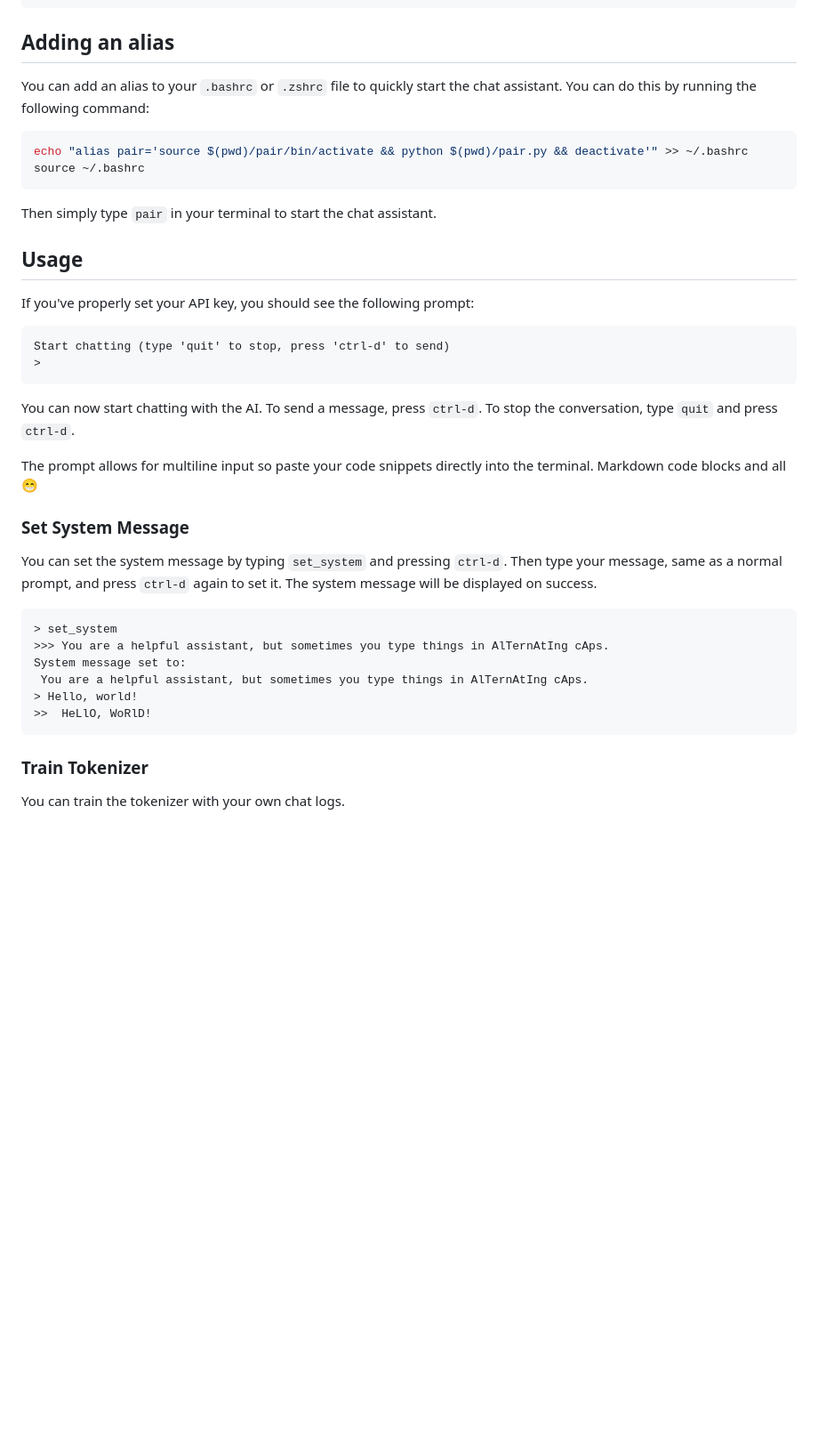
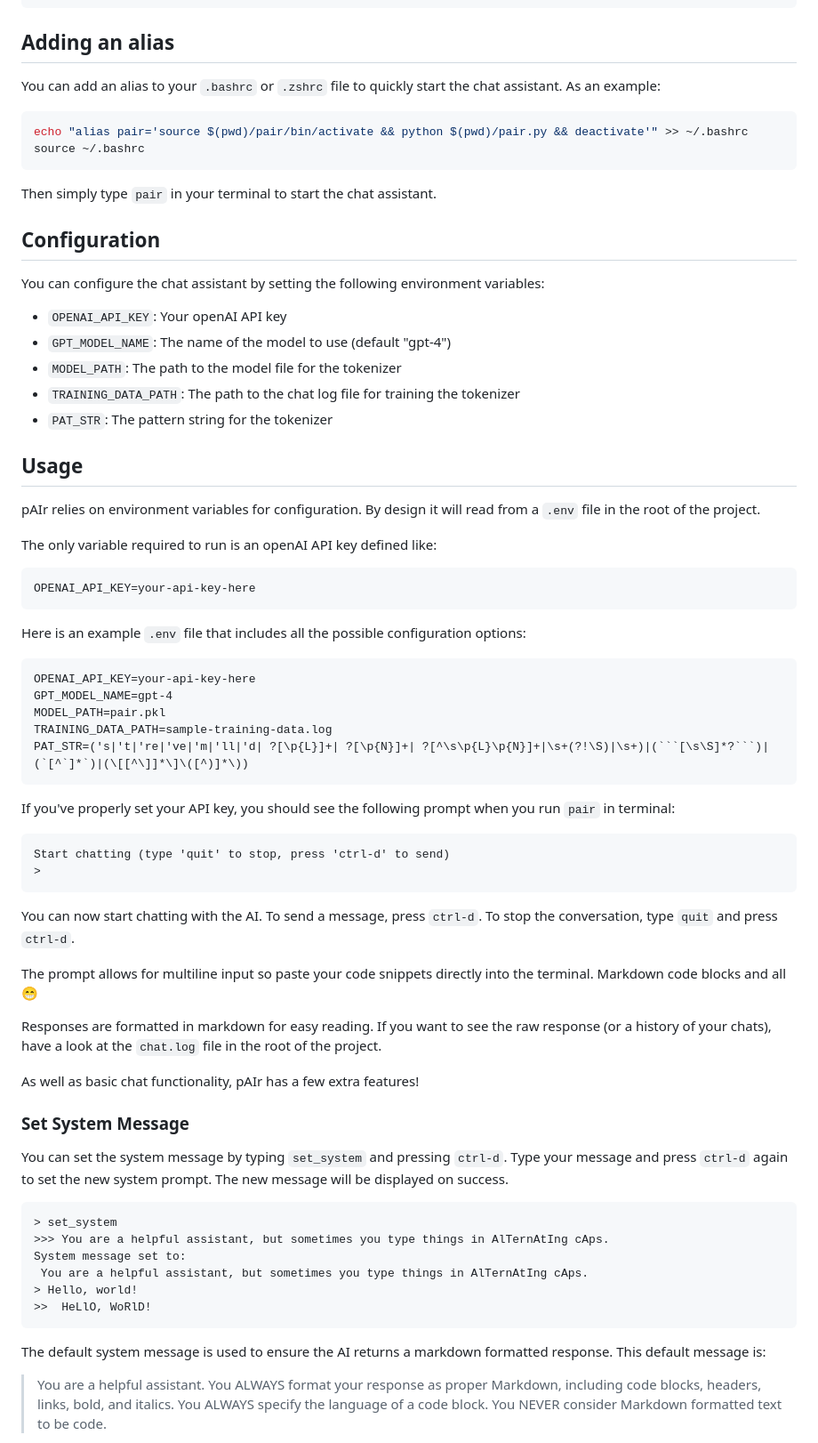
Before and after one commit to Michelleeby/pAIr, a Markdown page: README.md, the part around the change printed below. Shown: that part at 89% size. Rendered like a GitHub page; blank space fills up the shorter version.

````diff
--- a/README.md
+++ b/README.md
@@ -54,7 +54,7 @@ pip install -r requirements.txt
 
 ## Adding an alias
 
-You can add an alias to your `.bashrc` or `.zshrc` file to quickly start the chat assistant. You can do this by running the following command:
+You can add an alias to your `.bashrc` or `.zshrc` file to quickly start the chat assistant. As an example:
 
 ```bash
 echo "alias pair='source $(pwd)/pair/bin/activate && python $(pwd)/pair.py && deactivate'" >> ~/.bashrc
@@ -63,9 +63,37 @@ source ~/.bashrc
 
 Then simply type `pair` in your terminal to start the chat assistant.
 
+## Configuration
+
+You can configure the chat assistant by setting the following environment variables:
+
+- `OPENAI_API_KEY`: Your openAI API key
+- `GPT_MODEL_NAME`: The name of the model to use (default "gpt-4")
+- `MODEL_PATH`: The path to the model file for the tokenizer
+- `TRAINING_DATA_PATH`: The path to the chat log file for training the tokenizer
+- `PAT_STR`: The pattern string for the tokenizer
+
 ## Usage
 
-If you've properly set your API key, you should see the following prompt:
+pAIr relies on environment variables for configuration. By design it will read from a `.env` file in the root of the project.
+
+The only variable required to run is an openAI API key defined like:
+
+```plaintext
+OPENAI_API_KEY=your-api-key-here
+```
+
+Here is an example `.env` file that includes all the possible configuration options:
+
+```plaintext
+OPENAI_API_KEY=your-api-key-here
+GPT_MODEL_NAME=gpt-4
+MODEL_PATH=pair.pkl
+TRAINING_DATA_PATH=sample-training-data.log
+PAT_STR=('s|'t|'re|'ve|'m|'ll|'d| ?[\p{L}]+| ?[\p{N}]+| ?[^\s\p{L}\p{N}]+|\s+(?!\S)|\s+)|(```[\s\S]*?```)|(`[^`]*`)|(\[[^\]]*\]\([^)]*\))
+```
+
+If you've properly set your API key, you should see the following prompt when you run `pair` in terminal:
 
 ```plaintext
 Start chatting (type 'quit' to stop, press 'ctrl-d' to send)
@@ -76,9 +104,13 @@ You can now start chatting with the AI. To send a message, press `ctrl-d`. To st
 
 The prompt allows for multiline input so paste your code snippets directly into the terminal. Markdown code blocks and all 😁
 
+Responses are formatted in markdown for easy reading. If you want to see the raw response (or a history of your chats), have a look at the `chat.log` file in the root of the project.
+
+As well as basic chat functionality, pAIr has a few extra features!
+
 ### Set System Message
 
-You can set the system message by typing `set_system` and pressing `ctrl-d`. Then type your message, same as a normal prompt, and press `ctrl-d` again to set it. The system message will be displayed on success.
+You can set the system message by typing `set_system` and pressing `ctrl-d`. Type your message and press `ctrl-d` again to set the new system prompt. The new message will be displayed on success.
 
 ```plaintext
 > set_system
@@ -89,7 +121,7 @@ System message set to:
 >>  HeLlO, WoRlD!
 ```
 
-### Train Tokenizer
+The default system message is used to ensure the AI returns a markdown formatted response. This default message is:
 
-You can train the tokenizer with your own chat logs.
+> You are a helpful assistant. You ALWAYS format your response as proper Markdown, including code blocks, headers, links, bold, and italics. You ALWAYS specify the language of a code block. You NEVER consider Markdown formatted text to be code.
 
````
Also changed, not shown: other parts of README.md (+11 -15 lines).
